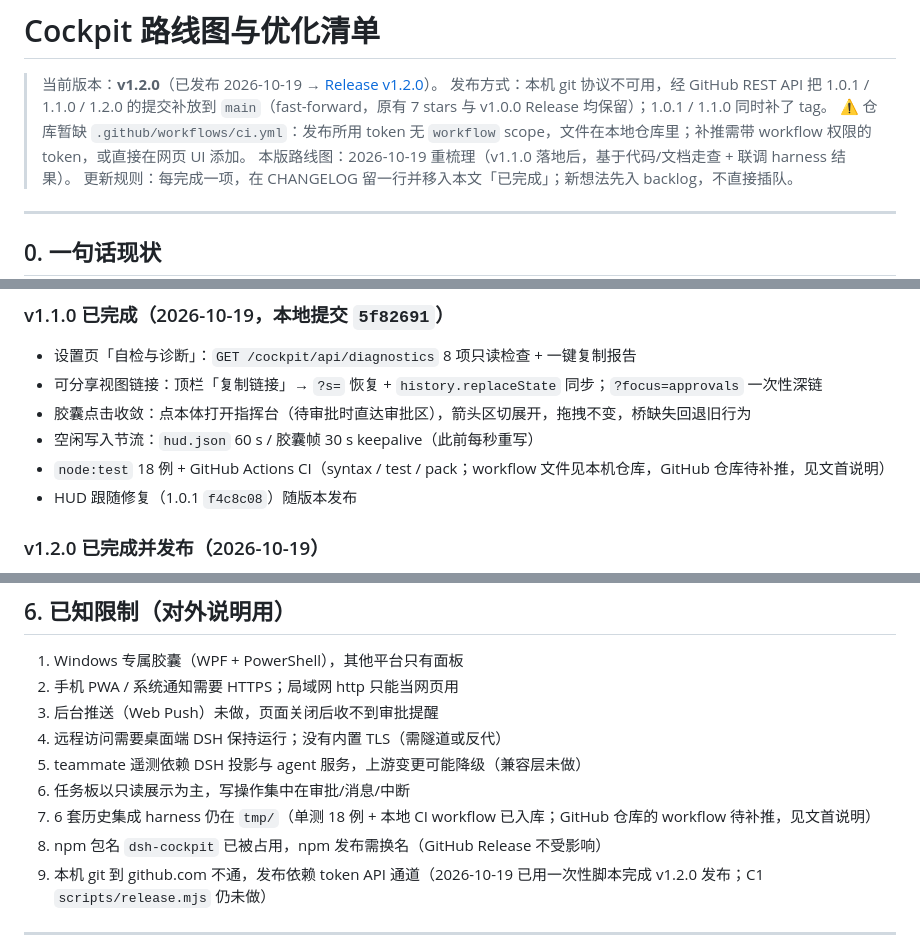
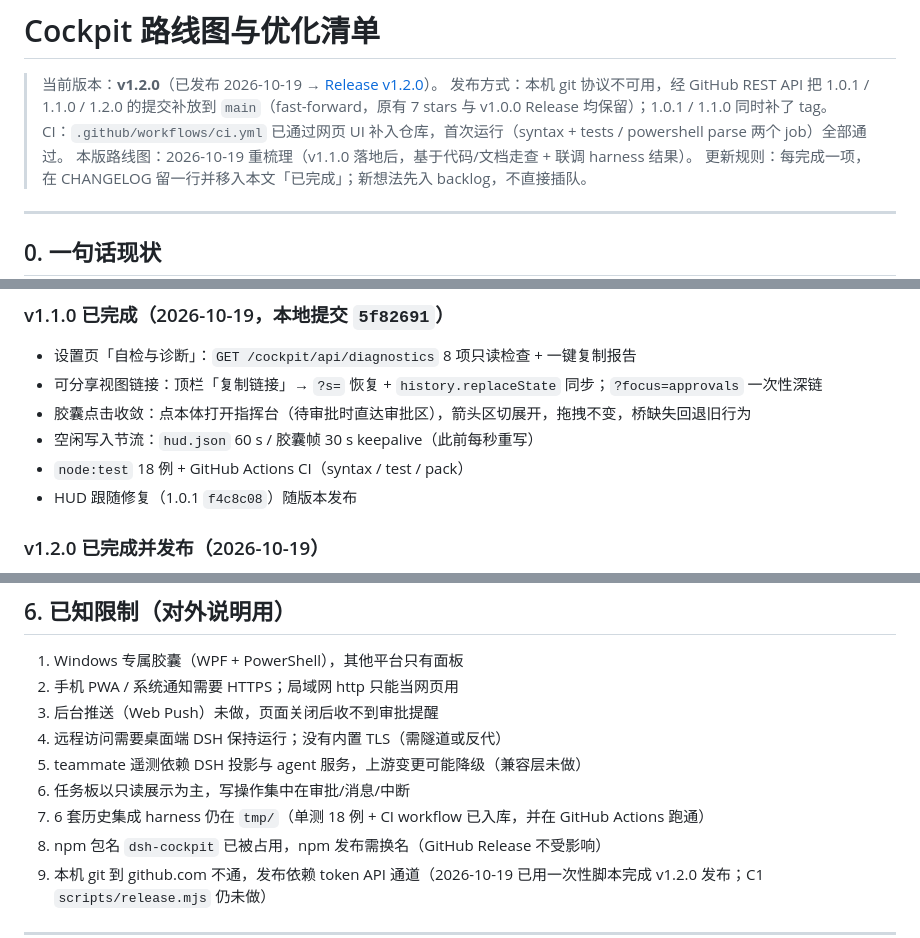
Before and after one commit to zoe1nan/dsh-cockpit, a Markdown page: docs/ROADMAP.md, 3 parts joined by grey strips. Drawn GitHub-style.

Commit message:
docs: CI workflow is live on GitHub

```diff
--- a/docs/ROADMAP.md
+++ b/docs/ROADMAP.md
@@ -2,7 +2,7 @@
 
 > 当前版本：**v1.2.0**（已发布 2026-10-19 → [Release v1.2.0](https://github.com/zoe1nan/dsh-cockpit/releases/tag/v1.2.0)）。
 > 发布方式：本机 git 协议不可用，经 GitHub REST API 把 1.0.1 / 1.1.0 / 1.2.0 的提交补放到 `main`（fast-forward，原有 7 stars 与 v1.0.0 Release 均保留）；1.0.1 / 1.1.0 同时补了 tag。
-> ⚠️ 仓库暂缺 `.github/workflows/ci.yml`：发布所用 token 无 `workflow` scope，文件在本地仓库里；补推需带 workflow 权限的 token，或直接在网页 UI 添加。
+> CI：`.github/workflows/ci.yml` 已通过网页 UI 补入仓库，首次运行（syntax + tests / powershell parse 两个 job）全部通过。
 > 本版路线图：2026-10-19 重梳理（v1.1.0 落地后，基于代码/文档走查 + 联调 harness 结果）。
 > 更新规则：每完成一项，在 CHANGELOG 留一行并移入本文「已完成」；新想法先入 backlog，不直接插队。
 
@@ -26,7 +26,7 @@
 - 可分享视图链接：顶栏「复制链接」→ `?s=` 恢复 + `history.replaceState` 同步；`?focus=approvals` 一次性深链
 - 胶囊点击收敛：点本体打开指挥台（待审批时直达审批区），箭头区切展开，拖拽不变，桥缺失回退旧行为
 - 空闲写入节流：`hud.json` 60 s / 胶囊帧 30 s keepalive（此前每秒重写）
-- `node:test` 18 例 + GitHub Actions CI（syntax / test / pack；workflow 文件见本机仓库，GitHub 仓库待补推，见文首说明）
+- `node:test` 18 例 + GitHub Actions CI（syntax / test / pack）
 - HUD 跟随修复（1.0.1 `f4c8c08`）随版本发布
 
 ### v1.2.0 已完成并发布（2026-10-19）
@@ -215,7 +215,7 @@
 4. 远程访问需要桌面端 DSH 保持运行；没有内置 TLS（需隧道或反代）
 5. teammate 遥测依赖 DSH 投影与 agent 服务，上游变更可能降级（兼容层未做）
 6. 任务板以只读展示为主，写操作集中在审批/消息/中断
-7. 6 套历史集成 harness 仍在 `tmp/`（单测 18 例 + 本地 CI workflow 已入库；GitHub 仓库的 workflow 待补推，见文首说明）
+7. 6 套历史集成 harness 仍在 `tmp/`（单测 18 例 + CI workflow 已入库，并在 GitHub Actions 跑通）
 8. npm 包名 `dsh-cockpit` 已被占用，npm 发布需换名（GitHub Release 不受影响）
 9. 本机 git 到 github.com 不通，发布依赖 token API 通道（2026-10-19 已用一次性脚本完成 v1.2.0 发布；C1 `scripts/release.mjs` 仍未做）
 
```
